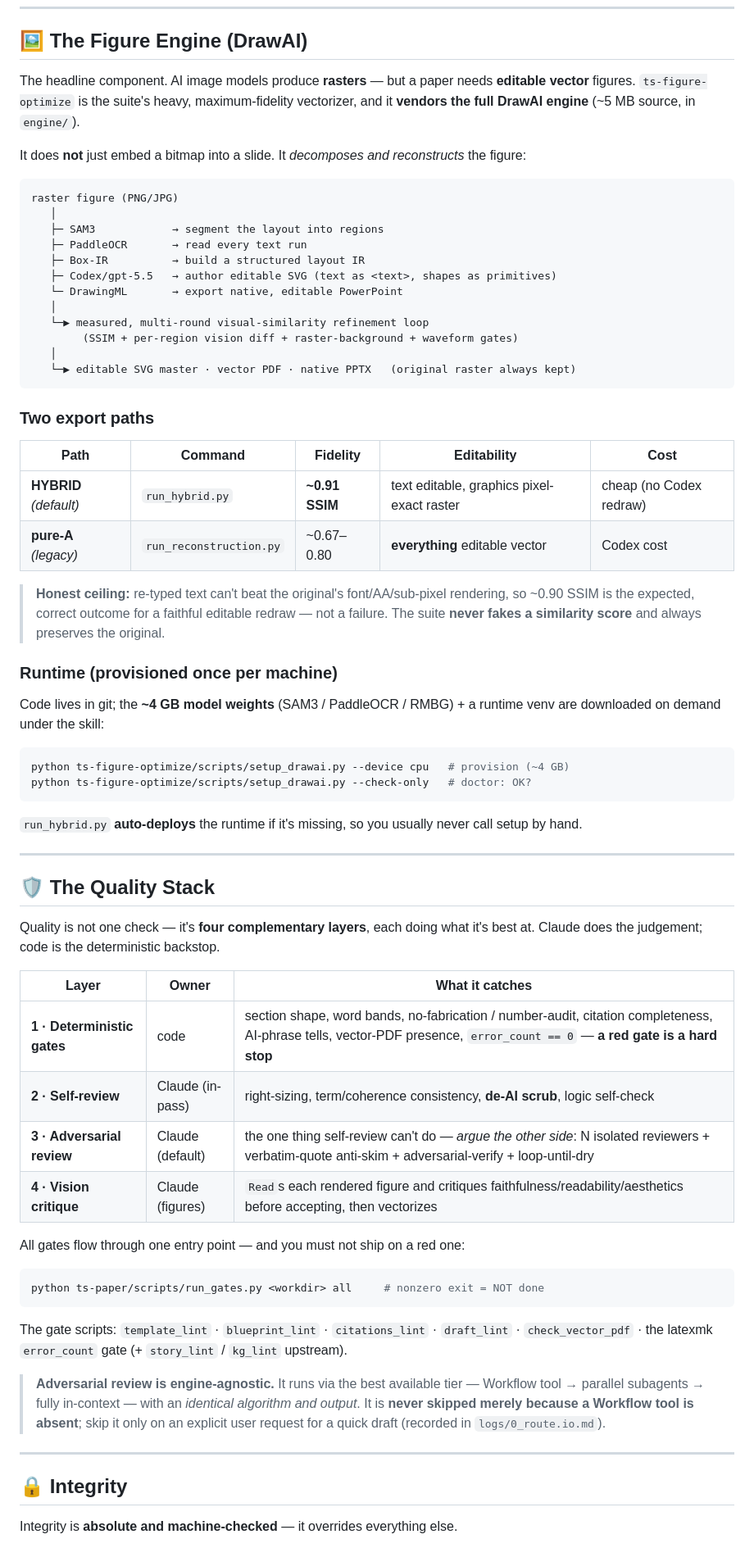
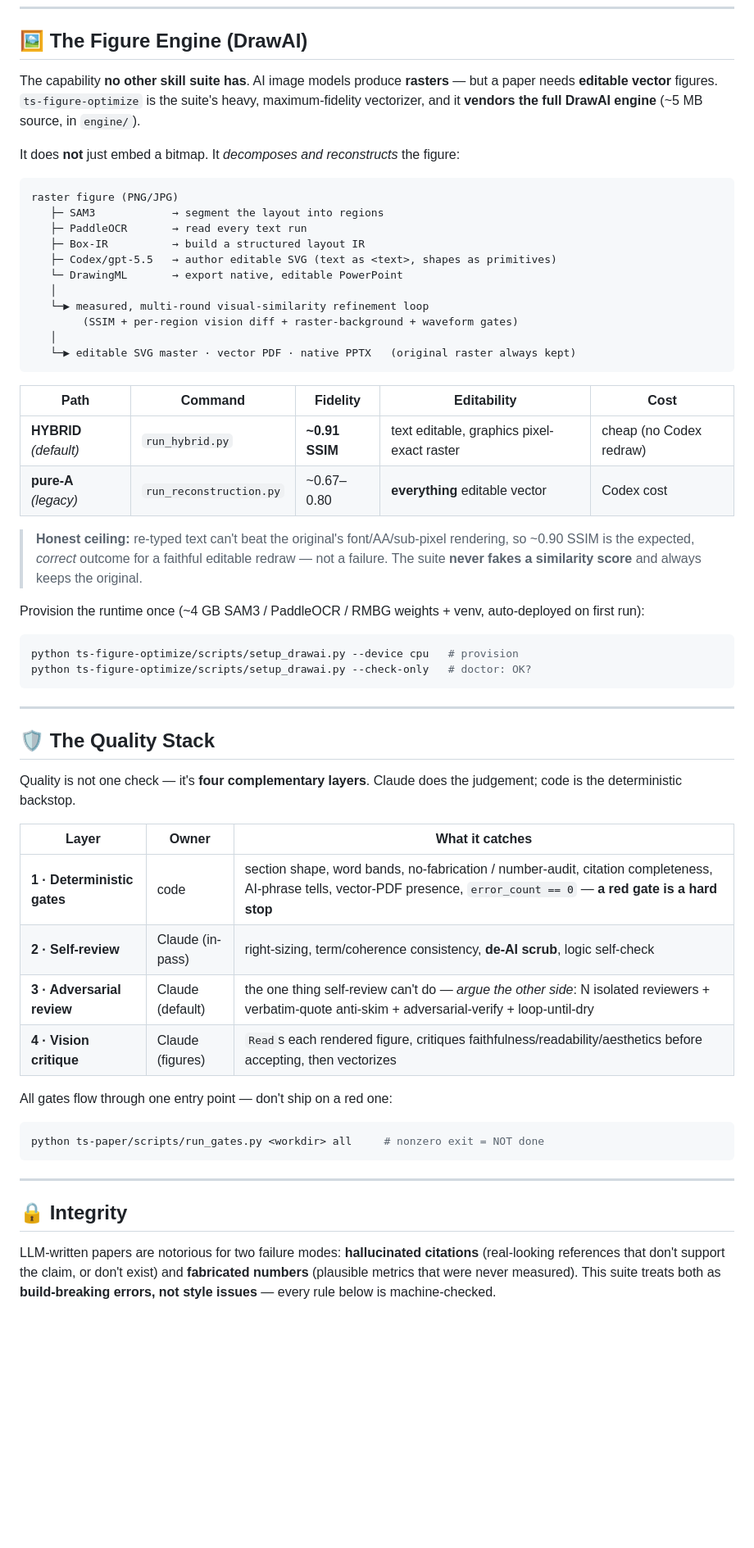
Before and after one commit to Albus-White/spark-to-paper-skills, a Markdown page: README.md, the part around one of its changes. Shown at 82% size. Drawn GitHub-style; blank space fills up the shorter version.

````diff
--- a/README.md
+++ b/README.md
@@ -179,13 +214,12 @@ The user drops **one** thing and usually doesn't declare a mode. Claude reads it
 
 ## 🖼️ The Figure Engine (DrawAI)
 
-The headline component. AI image models produce **rasters** — but a paper needs **editable vector** figures. `ts-figure-optimize` is the suite's heavy, maximum-fidelity vectorizer, and it **vendors the full DrawAI engine** (~5 MB source, in `engine/`).
+The capability **no other skill suite has**. AI image models produce **rasters** — but a paper needs **editable vector** figures. `ts-figure-optimize` is the suite's heavy, maximum-fidelity vectorizer, and it **vendors the full DrawAI engine** (~5 MB source, in `engine/`).
 
-It does **not** just embed a bitmap into a slide. It *decomposes and reconstructs* the figure:
+It does **not** just embed a bitmap. It *decomposes and reconstructs* the figure:
 
 ```
 raster figure (PNG/JPG)
-   │
    ├─ SAM3            → segment the layout into regions
    ├─ PaddleOCR       → read every text run
    ├─ Box-IR          → build a structured layout IR
@@ -198,52 +232,42 @@ raster figure (PNG/JPG)
    └─▶ editable SVG master · vector PDF · native PPTX   (original raster always kept)
 ```
 
-### Two export paths
-
 | Path | Command | Fidelity | Editability | Cost |
 |---|---|---|---|---|
 | **HYBRID** *(default)* | `run_hybrid.py` | **~0.91 SSIM** | text editable, graphics pixel-exact raster | cheap (no Codex redraw) |
 | **pure-A** *(legacy)* | `run_reconstruction.py` | ~0.67–0.80 | **everything** editable vector | Codex cost |
 
-> **Honest ceiling:** re-typed text can't beat the original's font/AA/sub-pixel rendering, so ~0.90 SSIM is the expected, correct outcome for a faithful editable redraw — not a failure. The suite **never fakes a similarity score** and always preserves the original.
+> **Honest ceiling:** re-typed text can't beat the original's font/AA/sub-pixel rendering, so ~0.90 SSIM is the expected, *correct* outcome for a faithful editable redraw — not a failure. The suite **never fakes a similarity score** and always keeps the original.
 
-### Runtime (provisioned once per machine)
-
-Code lives in git; the **~4 GB model weights** (SAM3 / PaddleOCR / RMBG) + a runtime venv are downloaded on demand under the skill:
+Provision the runtime once (~4 GB SAM3 / PaddleOCR / RMBG weights + venv, auto-deployed on first run):
 
 ```bash
-python ts-figure-optimize/scripts/setup_drawai.py --device cpu   # provision (~4 GB)
+python ts-figure-optimize/scripts/setup_drawai.py --device cpu   # provision
 python ts-figure-optimize/scripts/setup_drawai.py --check-only   # doctor: OK?
 ```
-
-`run_hybrid.py` **auto-deploys** the runtime if it's missing, so you usually never call setup by hand.
 
 ---
 
 ## 🛡️ The Quality Stack
 
-Quality is not one check — it's **four complementary layers**, each doing what it's best at. Claude does the judgement; code is the deterministic backstop.
+Quality is not one check — it's **four complementary layers**. Claude does the judgement; code is the deterministic backstop.
 
 | Layer | Owner | What it catches |
 |---|---|---|
 | **1 · Deterministic gates** | code | section shape, word bands, no-fabrication / number-audit, citation completeness, AI-phrase tells, vector-PDF presence, `error_count == 0` — **a red gate is a hard stop** |
 | **2 · Self-review** | Claude (in-pass) | right-sizing, term/coherence consistency, **de-AI scrub**, logic self-check |
 | **3 · Adversarial review** | Claude (default) | the one thing self-review can't do — *argue the other side*: N isolated reviewers + verbatim-quote anti-skim + adversarial-verify + loop-until-dry |
-| **4 · Vision critique** | Claude (figures) | `Read`s each rendered figure and critiques faithfulness/readability/aesthetics before accepting, then vectorizes |
+| **4 · Vision critique** | Claude (figures) | `Read`s each rendered figure, critiques faithfulness/readability/aesthetics before accepting, then vectorizes |
 
-All gates flow through one entry point — and you must not ship on a red one:
+All gates flow through one entry point — don't ship on a red one:
 
 ```bash
 python ts-paper/scripts/run_gates.py <workdir> all     # nonzero exit = NOT done
 ```
 
-The gate scripts: `template_lint` · `blueprint_lint` · `citations_lint` · `draft_lint` · `check_vector_pdf` · the latexmk `error_count` gate (+ `story_lint` / `kg_lint` upstream).
-
-> **Adversarial review is engine-agnostic.** It runs via the best available tier — Workflow tool → parallel subagents → fully in-context — with an *identical algorithm and output*. It is **never skipped merely because a Workflow tool is absent**; skip it only on an explicit user request for a quick draft (recorded in `logs/0_route.io.md`).
-
 ---
 
 ## 🔒 Integrity
 
-Integrity is **absolute and machine-checked** — it overrides everything else.
+LLM-written papers are notorious for two failure modes: **hallucinated citations** (real-looking references that don't support the claim, or don't exist) and **fabricated numbers** (plausible metrics that were never measured). This suite treats both as **build-breaking errors, not style issues** — every rule below is machine-checked.
 
````
Also changed, not shown: other parts of README.md (+94 -97 lines).
